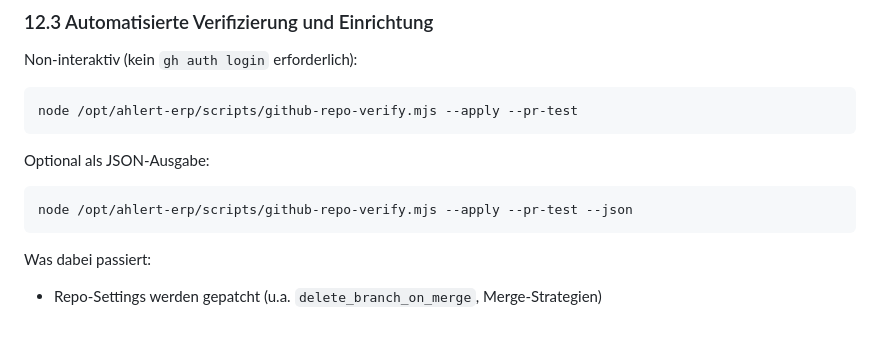
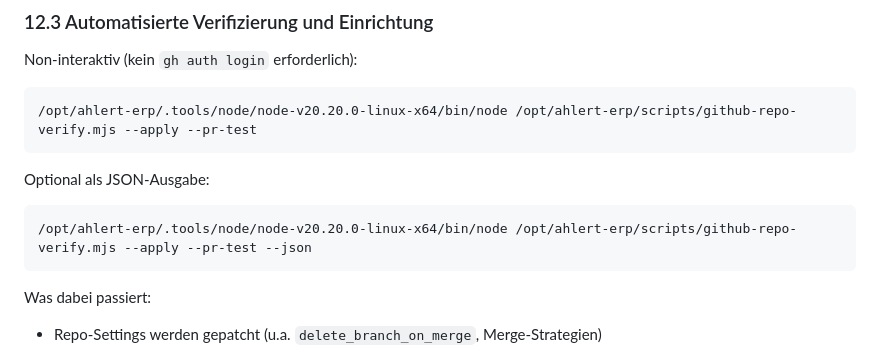
Before and after one commit to barry2810/Ahlert-ERP, a Markdown page: docs/git-und-cicd-einrichtung.md, the part around the change. Drawn GitHub-style; blank space fills up the shorter version.

Commit message:
docs: fix node invocation for github verification script

````diff
--- a/docs/git-und-cicd-einrichtung.md
+++ b/docs/git-und-cicd-einrichtung.md
@@ -200,13 +200,13 @@ Empfohlene Berechtigungen fuer das Repo:
 Non-interaktiv (kein `gh auth login` erforderlich):
 
 ```bash
-node /opt/ahlert-erp/scripts/github-repo-verify.mjs --apply --pr-test
+/opt/ahlert-erp/.tools/node/node-v20.20.0-linux-x64/bin/node /opt/ahlert-erp/scripts/github-repo-verify.mjs --apply --pr-test
 ```
 
 Optional als JSON-Ausgabe:
 
 ```bash
-node /opt/ahlert-erp/scripts/github-repo-verify.mjs --apply --pr-test --json
+/opt/ahlert-erp/.tools/node/node-v20.20.0-linux-x64/bin/node /opt/ahlert-erp/scripts/github-repo-verify.mjs --apply --pr-test --json
 ```
 
 Was dabei passiert:
````
